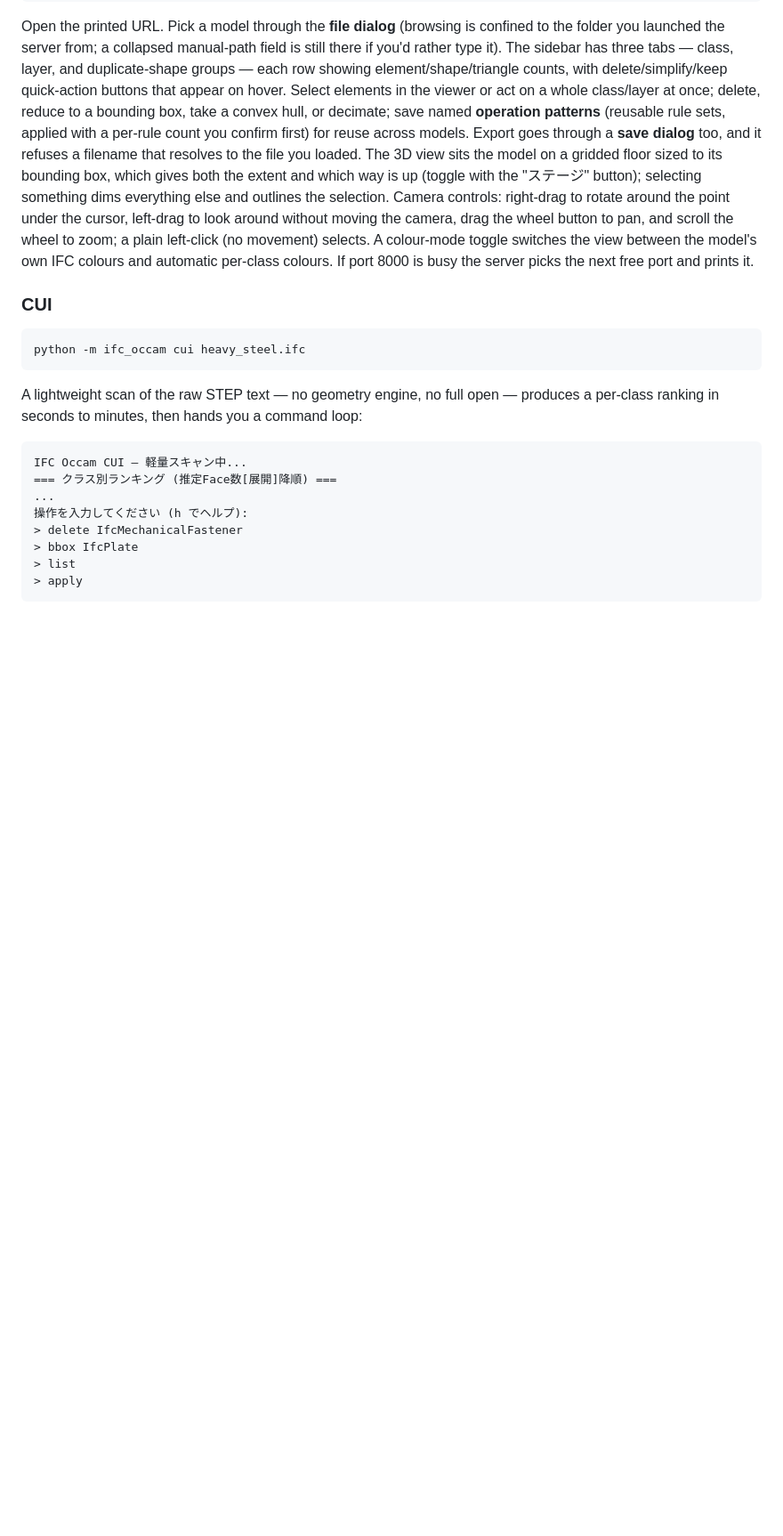
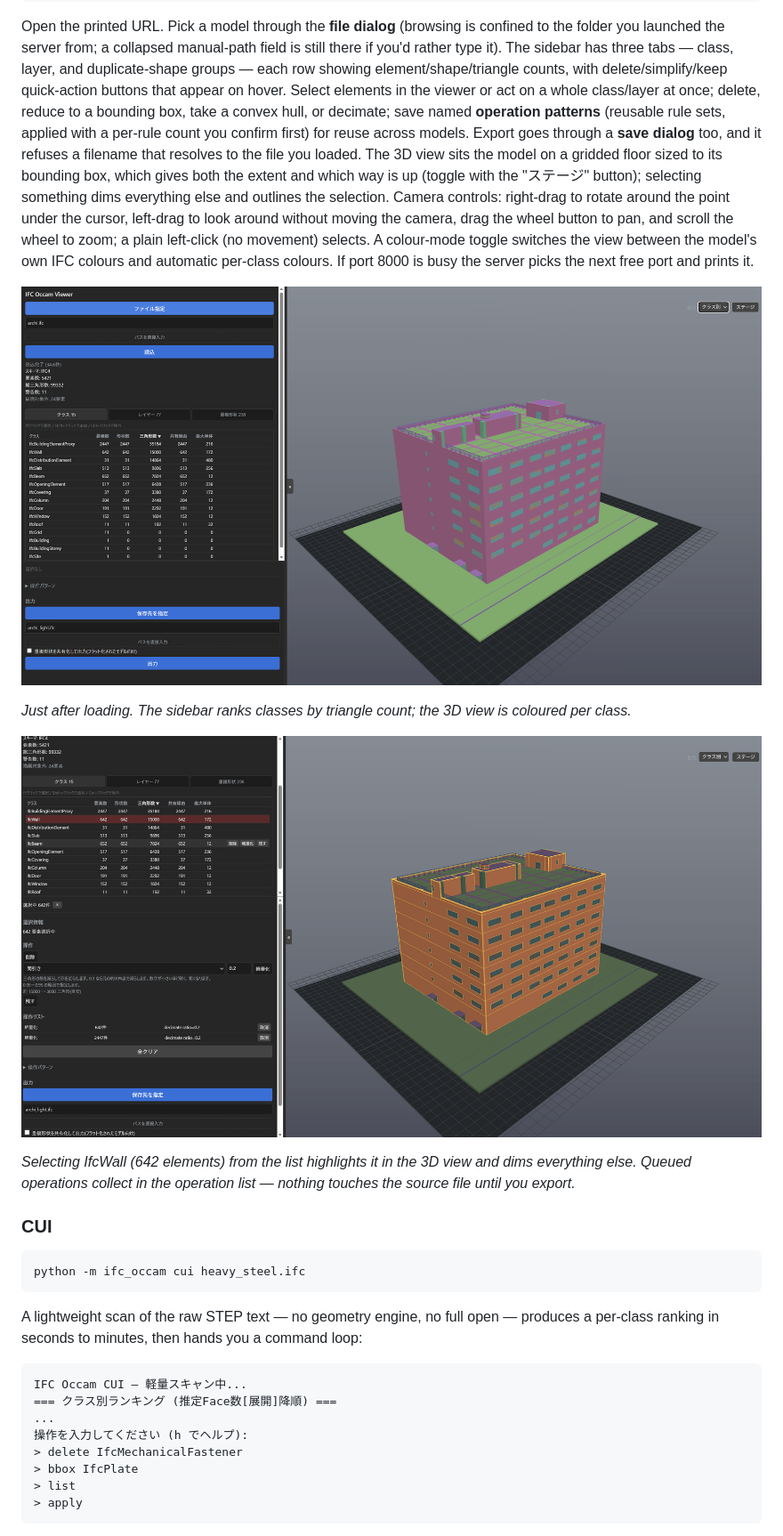
Before and after one commit to Kurikara-dev/ifc-occam, a Markdown page: README.md, the part around the change printed below. Shown: that part at 89% size. Drawn GitHub-style; pictures changed too: docs/images/gui-overview.png (added), docs/images/gui-simplify.png (added); blank space fills up the shorter version.

```diff
--- a/README.md
+++ b/README.md
@@ -65,7 +69,13 @@ python -m ifc_occam serve
 
 Open the printed URL. Pick a model through the **file dialog** (browsing is confined to the folder you launched the server from; a collapsed manual-path field is still there if you'd rather type it). The sidebar has three tabs — class, layer, and duplicate-shape groups — each row showing element/shape/triangle counts, with delete/simplify/keep quick-action buttons that appear on hover. Select elements in the viewer or act on a whole class/layer at once; delete, reduce to a bounding box, take a convex hull, or decimate; save named **operation patterns** (reusable rule sets, applied with a per-rule count you confirm first) for reuse across models. Export goes through a **save dialog** too, and it refuses a filename that resolves to the file you loaded. The 3D view sits the model on a gridded floor sized to its bounding box, which gives both the extent and which way is up (toggle with the "ステージ" button); selecting something dims everything else and outlines the selection. Camera controls: right-drag to rotate around the point under the cursor, left-drag to look around without moving the camera, drag the wheel button to pan, and scroll the wheel to zoom; a plain left-click (no movement) selects. A colour-mode toggle switches the view between the model's own IFC colours and automatic per-class colours. If port 8000 is busy the server picks the next free port and prints it.
 
-<!-- Screenshot: GUI overview (sidebar tabs + docked operation bar + 3D view) — pending -->
+![The GUI: class ranking on the left, 3D view on the right](docs/images/gui-overview.png)
+
+*Just after loading. The sidebar ranks classes by triangle count; the 3D view is coloured per class.*
+
+![IfcWall selected with decimation queued; the selection is highlighted and outlined](docs/images/gui-simplify.png)
+
+*Selecting IfcWall (642 elements) from the list highlights it in the 3D view and dims everything else. Queued operations collect in the operation list — nothing touches the source file until you export.*
 
 ### CUI
 
```
Also changed, not shown: other parts of README.md (+4 -0 lines), README.ja.md (+11 -1 lines), docs/images/decimate-steps.png (added).
